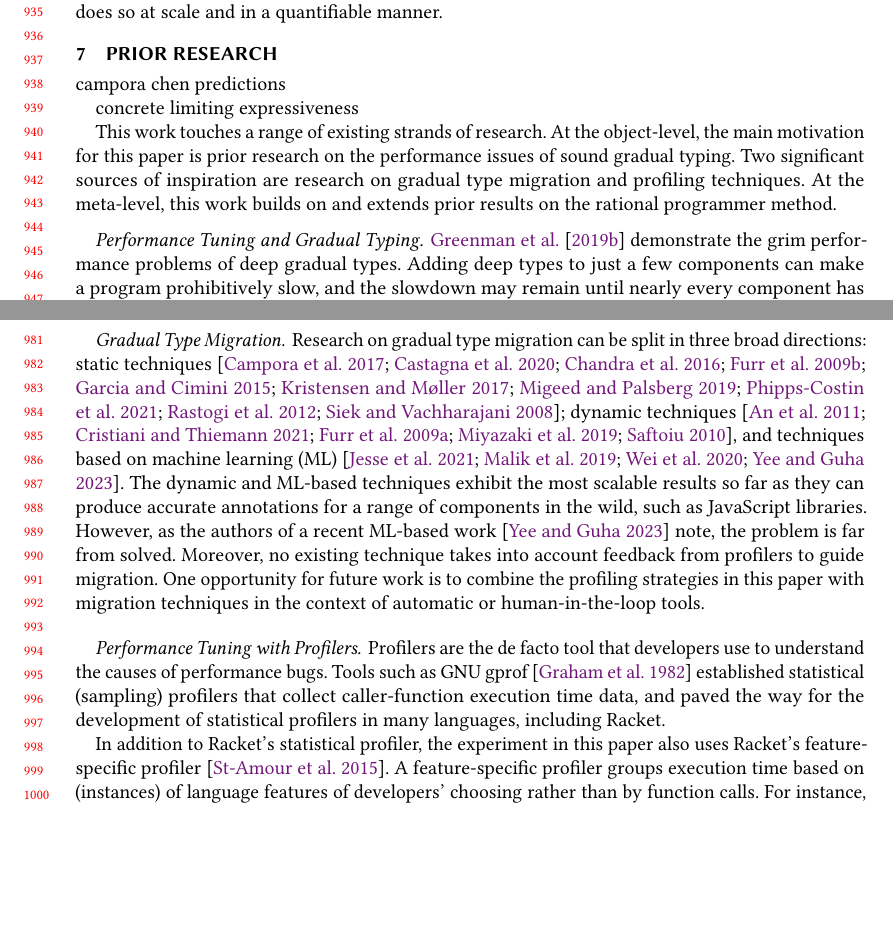
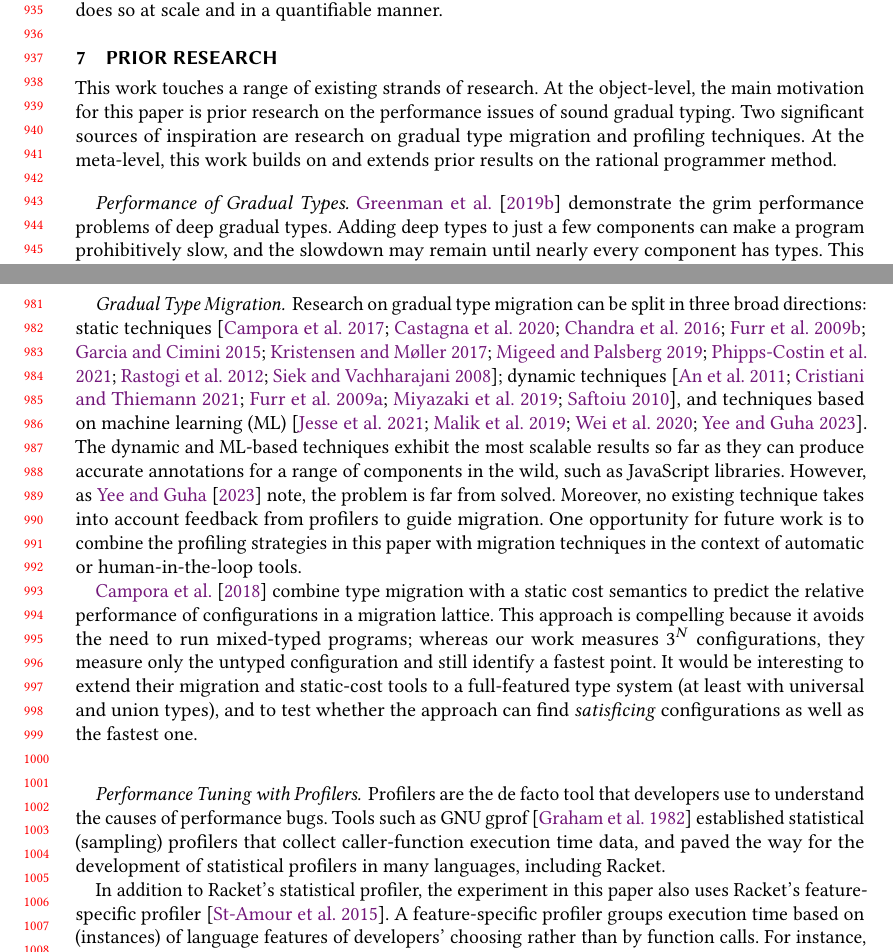
Before and after one commit to bennn/gfd-oopsla-2023, a LaTeX paper (oopsla-2023/paper.tex, which reads oopsla-2023/related.tex): two parts of pages 20 and 21 of 28 before the commit and two parts of pages 20 and 21 of 29 after it, joined at a grey line, cut so that both start at the same text, the shorter picture padded with empty space. Compiled offline with pdfLaTeX.

Commit message:
related: campora icfp'18 herder

```diff
--- a/oopsla-2023/related.tex
+++ b/oopsla-2023/related.tex
@@ -1,8 +1,3 @@
-campora chen predictions
-
-concrete limiting expressiveness
-
-
 %%%%%%%%%%%%%%%%%%%%%%%%%%%%%%%%%%%%%%%%%%%%%%%%%%%%%%%%%%%%%%%%%%%%%%%%%%%
 
 This work touches a range of existing strands of research. At
@@ -13,7 +8,7 @@ sources of inspiration are research on gradual type migration and
 profiling techniques.  At the meta-level, this work builds on and extends
 prior results on the rational programmer method.
 
-\paragraph{Performance Tuning and Gradual Typing}
+\paragraph{Performance of Gradual Types}
 
 \citet{gtnffvf-jfp-2019} demonstrate the grim performance problems of deep
 gradual types.
@@ -79,8 +74,8 @@ and techniques based on machine learning
 (ML)~\cite{lambdanet,nl2ptype,learn-types-big-data,ml-ts}. The dynamic
 and ML-based techniques exhibit the most scalable results so far as they
 can produce accurate annotations for a range of components in the wild,
-such as JavaScript libraries. However, as the authors of a recent
-ML-based work~\cite{ml-ts} note, the problem is far from solved.
+such as JavaScript libraries.
+However, as \citet{ml-ts} note, the problem is far from solved.
 % ``automatically predicting type annotations is a challenging task and much
 % work remains to be done.''
 Moreover, no existing technique takes into account feedback from profilers to
@@ -88,6 +83,18 @@ guide migration.
 One opportunity for future work is to combine the profiling strategies in this
 paper with migration techniques in the context of automatic or
 human-in-the-loop tools.
+
+\citet{ccw-icfp-2018} combine type migration with a static cost semantics
+to predict the relative performance of configurations in a migration lattice.
+This approach is compelling because it avoids the need to run mixed-typed
+programs; whereas our work measures $3^N$ configurations, they measure
+only the untyped configuration and still identify a fastest point.
+It would be interesting to extend their migration and static-cost tools to
+a full-featured type system (at least with universal and union types),
+and to test whether the approach can find \emph{satisficing} configurations
+as well as the fastest one.
+%% TODO do we have satisficing configs througout the lattice?
+
 
 \paragraph{Performance Tuning with Profilers} Profilers are the de facto
 tool that developers use to understand the causes of performance bugs.
```
Also changed, not shown: oopsla-2023/bib.bib (+11 -0 lines).
